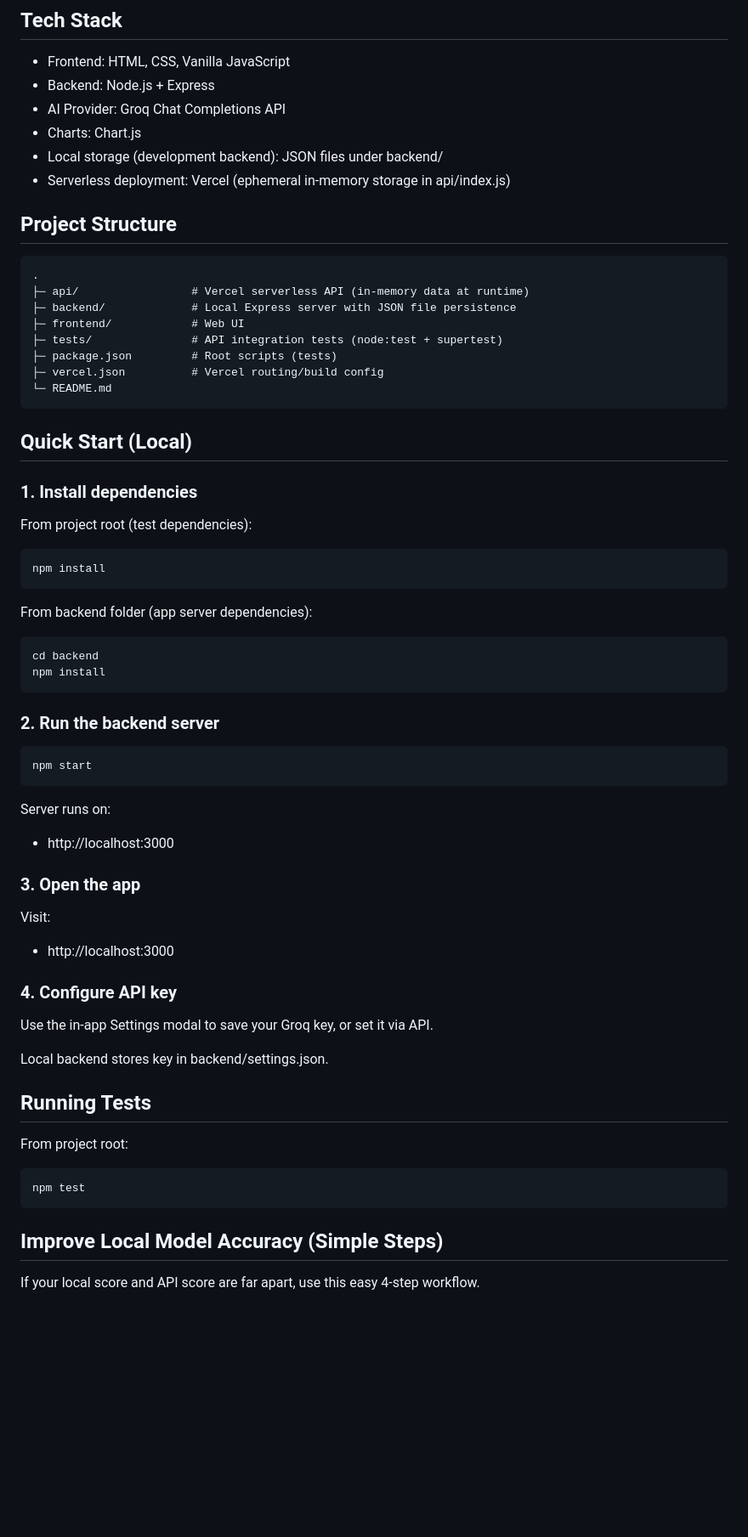
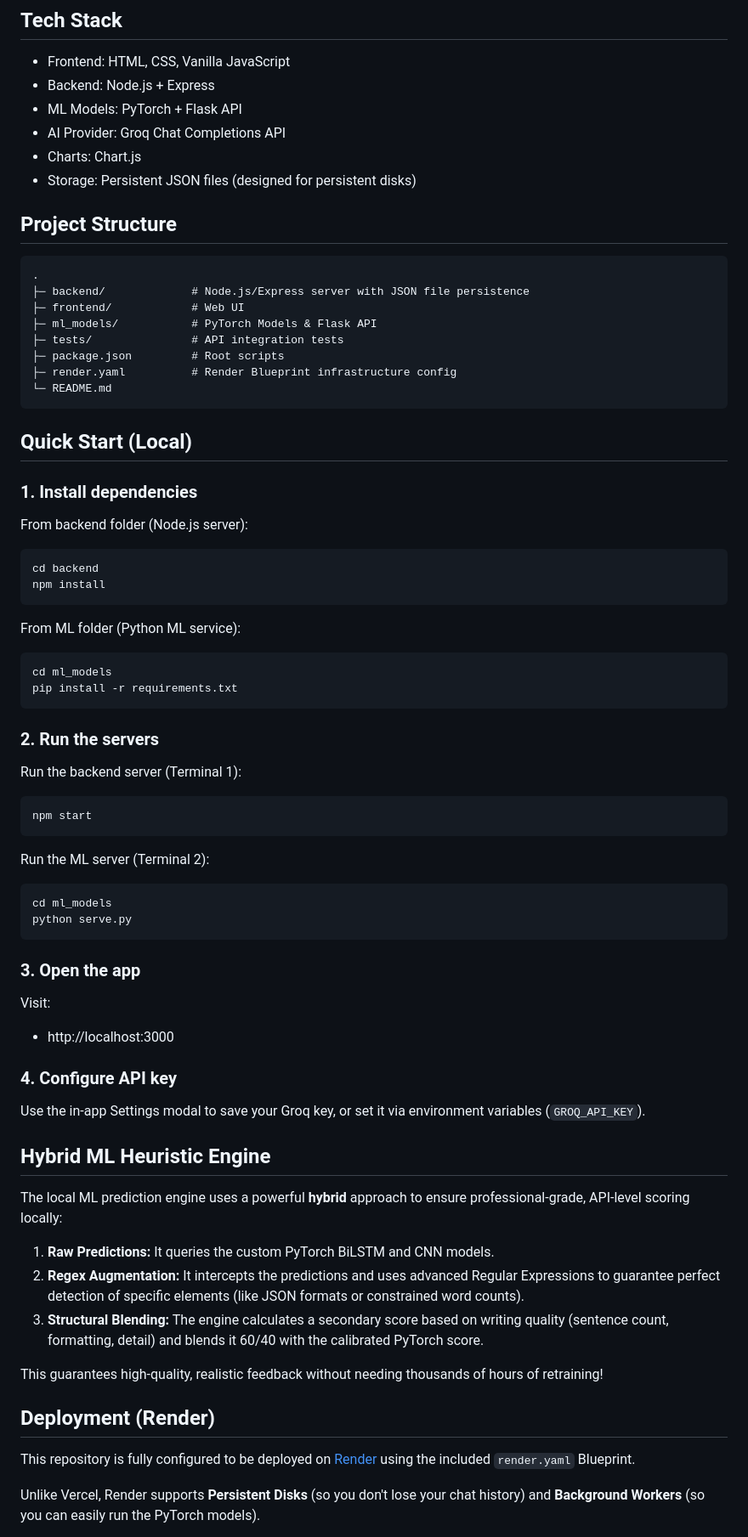
Before and after one commit to sarthakpandey6162/prompt_tutor, a Markdown page: README.md, the part around one of its changes. Shown at 85% size. Drawn GitHub-style; blank space fills up the shorter version.

Commit message:
docs: Update README for Render deployment and ML heuristics

````diff
--- a/README.md
+++ b/README.md
@@ -17,21 +17,21 @@ It combines prompt scoring, AI-powered rewrites, chat tutoring, a prompt library
 
 - Frontend: HTML, CSS, Vanilla JavaScript
 - Backend: Node.js + Express
+- ML Models: PyTorch + Flask API
 - AI Provider: Groq Chat Completions API
 - Charts: Chart.js
-- Local storage (development backend): JSON files under backend/
-- Serverless deployment: Vercel (ephemeral in-memory storage in api/index.js)
+- Storage: Persistent JSON files (designed for persistent disks)
 
 ## Project Structure
 
 ```text
 .
-├─ api/                 # Vercel serverless API (in-memory data at runtime)
-├─ backend/             # Local Express server with JSON file persistence
+├─ backend/             # Node.js/Express server with JSON file persistence
 ├─ frontend/            # Web UI
-├─ tests/               # API integration tests (node:test + supertest)
-├─ package.json         # Root scripts (tests)
-├─ vercel.json          # Vercel routing/build config
+├─ ml_models/           # PyTorch Models & Flask API
+├─ tests/               # API integration tests
+├─ package.json         # Root scripts
+├─ render.yaml          # Render Blueprint infrastructure config
 └─ README.md
 ```
 
@@ -39,28 +39,34 @@ It combines prompt scoring, AI-powered rewrites, chat tutoring, a prompt library
 
 ### 1. Install dependencies
 
-From project root (test dependencies):
-
-```bash
-npm install
-```
-
-From backend folder (app server dependencies):
+From backend folder (Node.js server):
 
 ```bash
 cd backend
 npm install
 ```
 
-### 2. Run the backend server
+From ML folder (Python ML service):
+
+```bash
+cd ml_models
+pip install -r requirements.txt
+```
+
+### 2. Run the servers
+
+Run the backend server (Terminal 1):
 
 ```bash
 npm start
 ```
 
-Server runs on:
+Run the ML server (Terminal 2):
 
-- http://localhost:3000
+```bash
+cd ml_models
+python serve.py
+```
 
 ### 3. Open the app
 
@@ -70,19 +76,20 @@ Visit:
 
 ### 4. Configure API key
 
-Use the in-app Settings modal to save your Groq key, or set it via API.
+Use the in-app Settings modal to save your Groq key, or set it via environment variables (`GROQ_API_KEY`).
 
-Local backend stores key in backend/settings.json.
+## Hybrid ML Heuristic Engine
 
-## Running Tests
+The local ML prediction engine uses a powerful **hybrid** approach to ensure professional-grade, API-level scoring locally:
+1. **Raw Predictions:** It queries the custom PyTorch BiLSTM and CNN models.
+2. **Regex Augmentation:** It intercepts the predictions and uses advanced Regular Expressions to guarantee perfect detection of specific elements (like JSON formats or constrained word counts).
+3. **Structural Blending:** The engine calculates a secondary score based on writing quality (sentence count, formatting, detail) and blends it 60/40 with the calibrated PyTorch score.
 
-From project root:
+This guarantees high-quality, realistic feedback without needing thousands of hours of retraining!
 
-```bash
-npm test
-```
+## Deployment (Render)
 
-## Improve Local Model Accuracy (Simple Steps)
+This repository is fully configured to be deployed on [Render](https://render.com) using the included `render.yaml` Blueprint.
 
-If your local score and API score are far apart, use this easy 4-step workflow.
+Unlike Vercel, Render supports **Persistent Disks** (so you don't lose your chat history) and **Background Workers** (so you can easily run the PyTorch models).
 
````
Also changed, not shown: other parts of README.md (+11 -73 lines).
